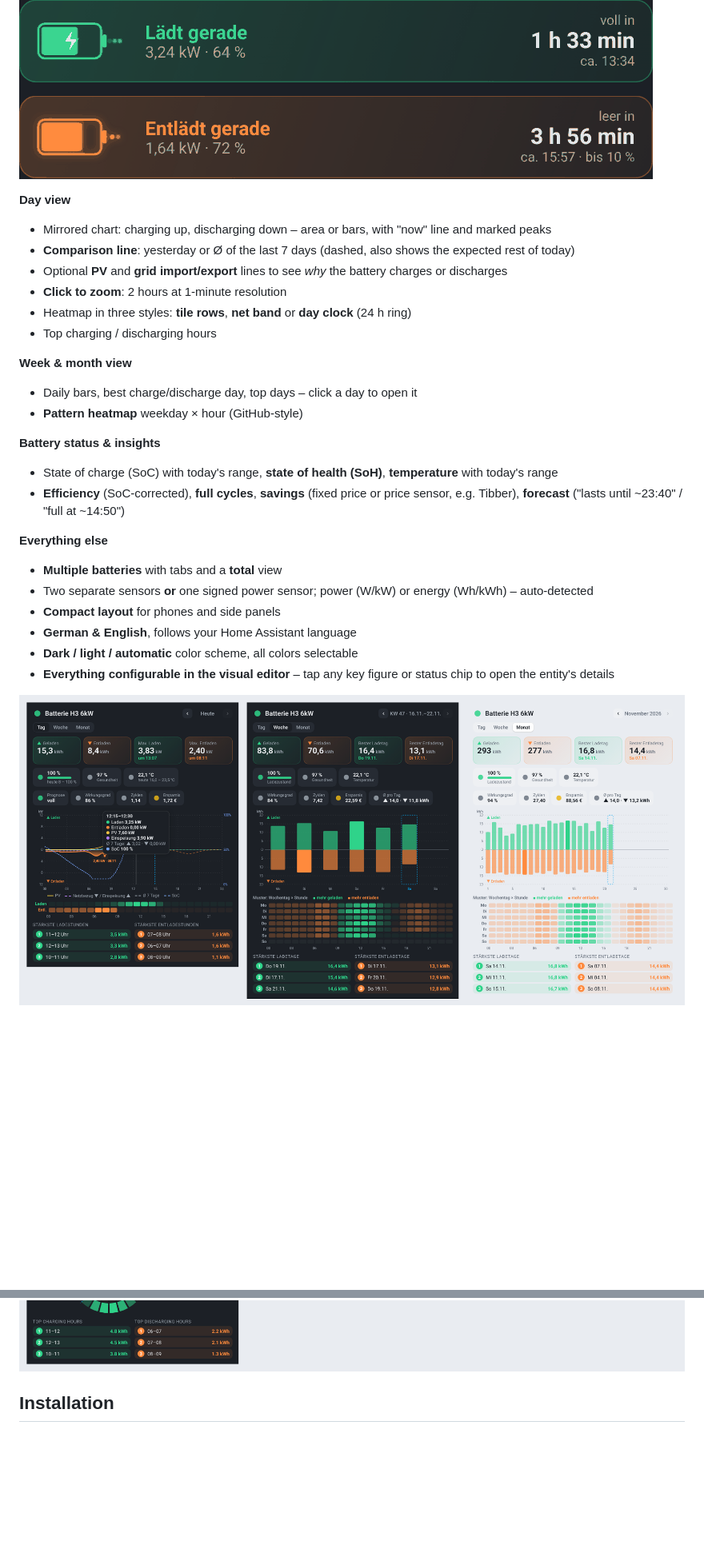
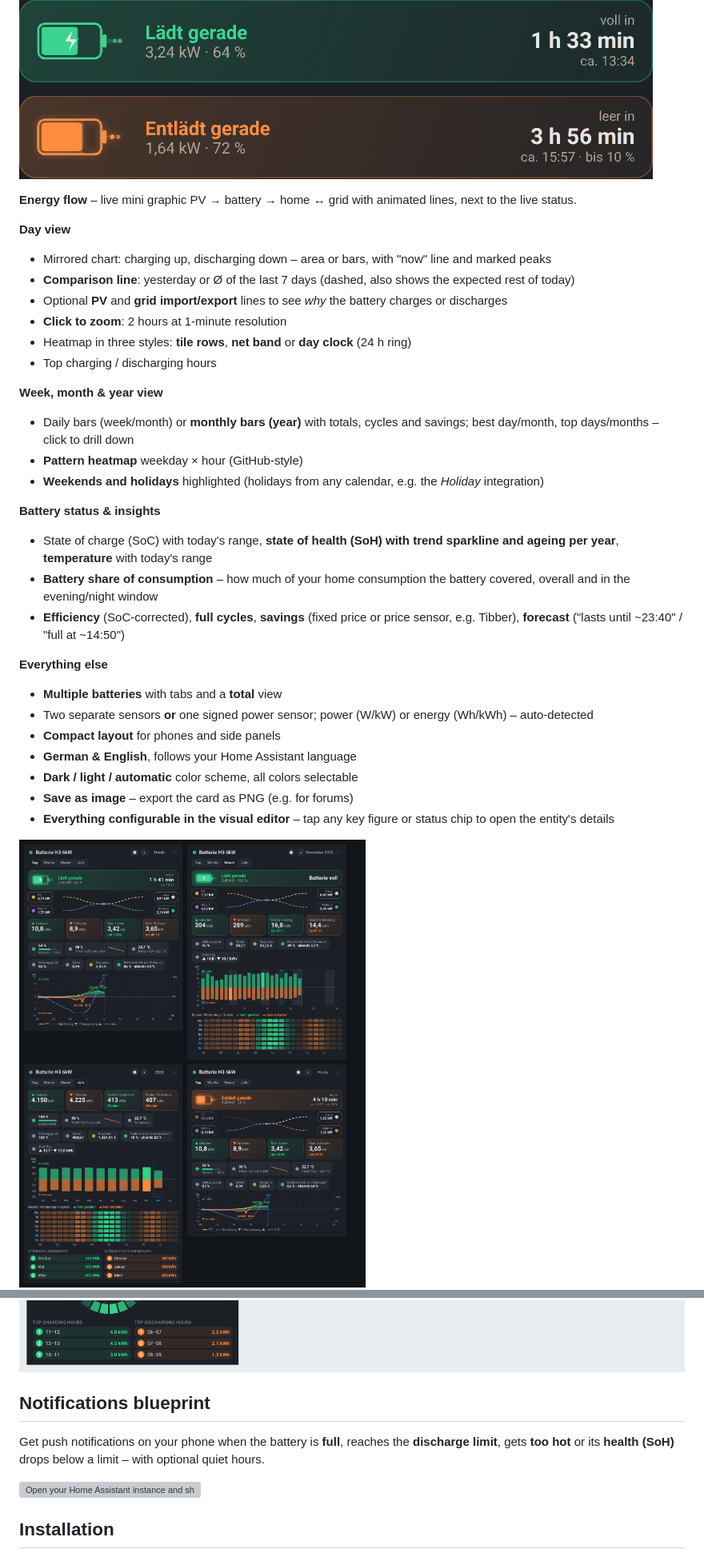
Before and after one commit to muhkuh666/battery-day-card, a Markdown page: README.md, 2 parts joined by grey strips. Shown at 80% size. Rendered like a GitHub page; pictures changed too: images/views.png; blank space fills up the shorter version; grey boxes are pictures that could not be loaded.

```diff
--- a/README.md
+++ b/README.md
@@ -18,6 +18,8 @@ A Lovelace card for Home Assistant that shows **when and how strongly your home
 ![Live](https://raw.githubusercontent.com/muhkuh666/battery-day-card/main/images/live.gif)
 
 
+**Energy flow** – live mini graphic PV → battery → home ↔ grid with animated lines, next to the live status.
+
 **Day view**
 - Mirrored chart: charging up, discharging down – area or bars, with "now" line and marked peaks
 - **Comparison line**: yesterday or Ø of the last 7 days (dashed, also shows the expected rest of today)
@@ -26,12 +28,14 @@ A Lovelace card for Home Assistant that shows **when and how strongly your home
 - Heatmap in three styles: **tile rows**, **net band** or **day clock** (24 h ring)
 - Top charging / discharging hours
 
-**Week & month view**
-- Daily bars, best charge/discharge day, top days – click a day to open it
+**Week, month & year view**
+- Daily bars (week/month) or **monthly bars (year)** with totals, cycles and savings; best day/month, top days/months – click to drill down
 - **Pattern heatmap** weekday × hour (GitHub‑style)
+- **Weekends and holidays** highlighted (holidays from any calendar, e.g. the *Holiday* integration)
 
 **Battery status & insights**
-- State of charge (SoC) with today's range, **state of health (SoH)**, **temperature** with today's range
+- State of charge (SoC) with today's range, **state of health (SoH) with trend sparkline and ageing per year**, **temperature** with today's range
+- **Battery share of consumption** – how much of your home consumption the battery covered, overall and in the evening/night window
 - **Efficiency** (SoC‑corrected), **full cycles**, **savings** (fixed price or price sensor, e.g. Tibber), **forecast** ("lasts until ~23:40" / "full at ~14:50")
 
 **Everything else**
@@ -40,10 +44,17 @@ A Lovelace card for Home Assistant that shows **when and how strongly your home
 - **Compact layout** for phones and side panels
 - **German & English**, follows your Home Assistant language
 - **Dark / light / automatic** color scheme, all colors selectable
+- **Save as image** – export the card as PNG (e.g. for forums)
 - **Everything configurable in the visual editor** – tap any key figure or status chip to open the entity's details
 
 ![Views](https://raw.githubusercontent.com/muhkuh666/battery-day-card/main/images/views.png)
 ![More](https://raw.githubusercontent.com/muhkuh666/battery-day-card/main/images/more.png)
+
+## Notifications blueprint
+
+Get push notifications on your phone when the battery is **full**, reaches the **discharge limit**, gets **too hot** or its **health (SoH)** drops below a limit – with optional quiet hours.
+
+[![Open your Home Assistant instance and show the blueprint import dialog.](https://my.home-assistant.io/badges/blueprint_import.svg)](https://my.home-assistant.io/redirect/blueprint_import/?blueprint_url=https%3A%2F%2Fraw.githubusercontent.com%2Fmuhkuh666%2Fbattery-day-card%2Fmain%2Fblueprints%2Fautomation%2Fmuhkuh666%2Fbattery_notifications.yaml)
 
 ## Installation
 
```
Also changed, not shown: other parts of README.md (+10 -1 lines), .github/release-notes.md (+11 -8 lines), README.de.md (+18 -3 lines), images/demo.gif, images/preview.png, 2 other files.
